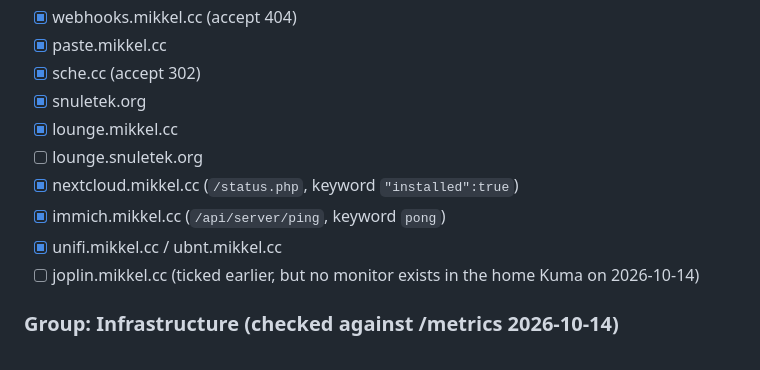
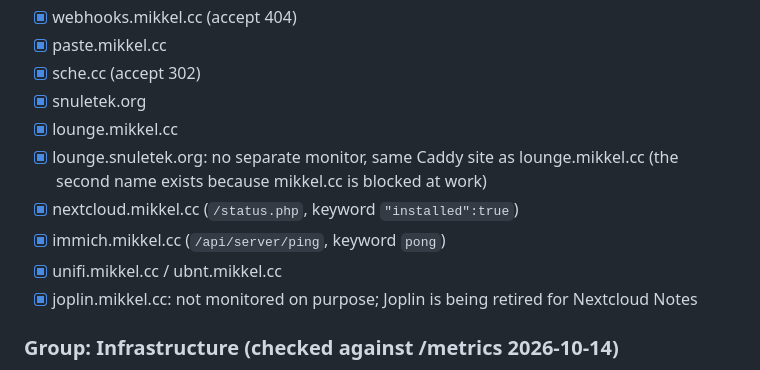
Before and after one commit to Duckle29/vps-deploy, a Markdown page: docs/monitors.md, the part around the change. Drawn GitHub-style.

Commit message:
docs/monitors: lounge.snuletek.org shares the Caddy site, joplin retired
Co-Authored-By: Claude Sonnet 5.5 <noreply@anthropic.com>

```diff
--- a/docs/monitors.md
+++ b/docs/monitors.md
@@ -48,11 +48,12 @@ HTTPS, interval 60 s, timeout 20 s, retries 2, "ignore TLS errors" off.
 - [x] sche.cc (accept 302)
 - [x] snuletek.org
 - [x] lounge.mikkel.cc
-- [ ] lounge.snuletek.org
+- [x] lounge.snuletek.org: no separate monitor, same Caddy site as lounge.mikkel.cc
+      (the second name exists because mikkel.cc is blocked at work)
 - [x] nextcloud.mikkel.cc (`/status.php`, keyword `"installed":true`)
 - [x] immich.mikkel.cc (`/api/server/ping`, keyword `pong`)
 - [x] unifi.mikkel.cc / ubnt.mikkel.cc
-- [ ] joplin.mikkel.cc (ticked earlier, but no monitor exists in the home Kuma on 2026-10-14)
+- [x] joplin.mikkel.cc: not monitored on purpose; Joplin is being retired for Nextcloud Notes
 
 ### Group: Infrastructure (checked against /metrics 2026-10-14)
 
```
